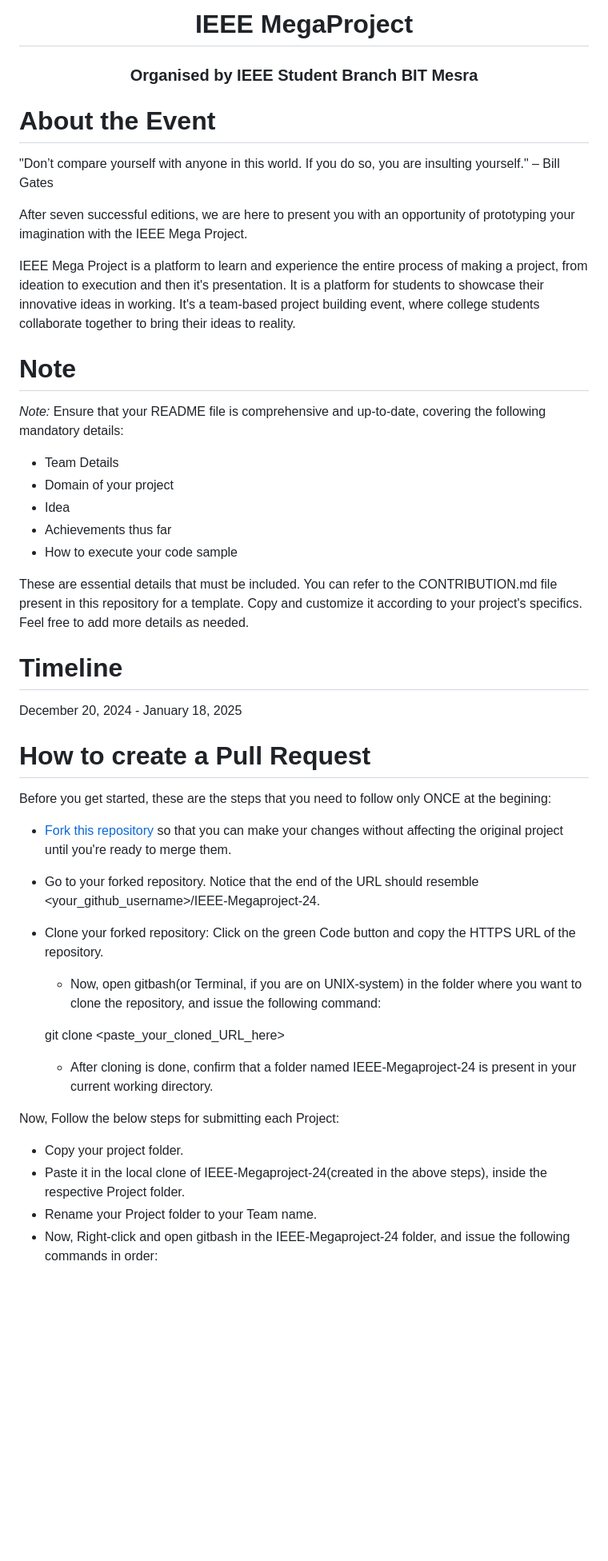
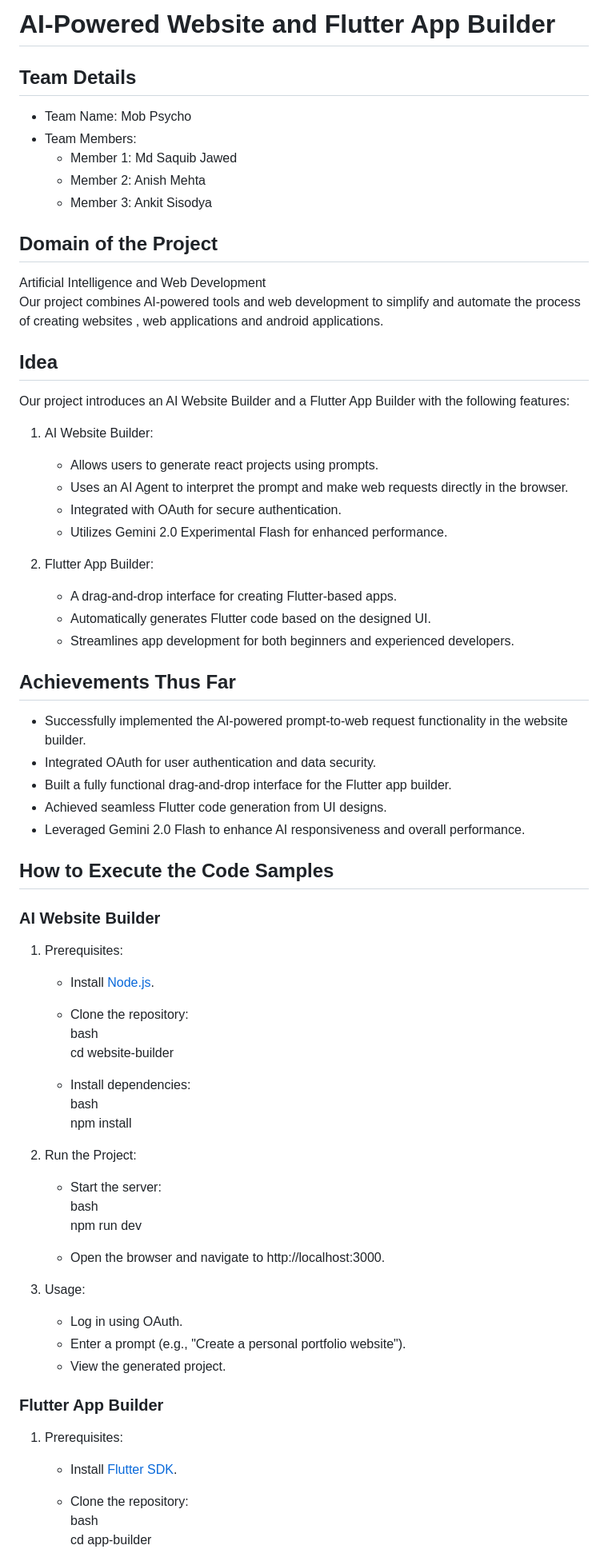
Before and after one commit to ieeebitmesra/IEEE-Megaproject-24, a Markdown page: Mob Pyscho/README.md, the part around the change printed below. Shown: that part at 80% size. Rendered like a GitHub page; blank space fills up the shorter version.

Commit message:
Update README.md to reflect project details and features of the AI-Powered Website and Flutter App Builder

```diff
--- a/Mob Pyscho/README.md
+++ b/Mob Pyscho/README.md
@@ -1,43 +1,64 @@
-<h1 align="center">IEEE MegaProject</h1>
-<h3 align="center">Organised by IEEE Student Branch BIT Mesra</h3>
+# AI-Powered Website and Flutter App Builder
 
-# About the Event
-"Don’t compare yourself with anyone in this world. If you do so, you are insulting yourself." – Bill Gates
+## Team Details
+- Team Name: Mob Psycho
+- Team Members:
+  - Member 1: Md Saquib Jawed
+  - Member 2: Anish Mehta
+  - Member 3: Ankit Sisodya
 
-After seven successful editions, we are here to present you with an opportunity of prototyping your imagination with the IEEE Mega Project.
+## Domain of the Project
+Artificial Intelligence and Web Development
+Our project combines AI-powered tools and web development to simplify and automate the process of creating websites , web applications and android applications.
 
-IEEE Mega Project is a platform to learn and experience the entire process of making a project, from ideation to execution and then it's presentation. It is a platform for students to showcase their innovative ideas in working.
-It's a team-based project building event, where college students collaborate together to bring their ideas to reality.
+## Idea
+Our project introduces an AI Website Builder and a Flutter App Builder with the following features:
+1. AI Website Builder:
+   - Allows users to generate react projects using prompts.
+   - Uses an AI Agent to interpret the prompt and make web requests directly in the browser.
+   - Integrated with OAuth for secure authentication.
+   - Utilizes Gemini 2.0 Experimental Flash for enhanced performance.
 
-# Note
-*Note:*
-Ensure that your README file is comprehensive and up-to-date, covering the following mandatory details:
-- Team Details
-- Domain of your project
-- Idea
-- Achievements thus far
-- How to execute your code sample
+2. Flutter App Builder:
+   - A drag-and-drop interface for creating Flutter-based apps.
+   - Automatically generates Flutter code based on the designed UI.
+   - Streamlines app development for both beginners and experienced developers.
 
-These are essential details that must be included. You can refer to the CONTRIBUTION.md file present in this repository for a template. Copy and customize it according to your project's specifics. Feel free to add more details as needed.
+## Achievements Thus Far
+- Successfully implemented the AI-powered prompt-to-web request functionality in the website builder.
+- Integrated OAuth for user authentication and data security.
+- Built a fully functional drag-and-drop interface for the Flutter app builder.
+- Achieved seamless Flutter code generation from UI designs.
+- Leveraged Gemini 2.0 Flash to enhance AI responsiveness and overall performance.
 
-# Timeline
-December 20, 2024 - January 18, 2025
+## How to Execute the Code Samples
 
-# How to create a Pull Request
-Before you get started, these are the steps that you need to follow only ONCE at the begining:
-- [Fork this repository](https://docs.github.com/en/github/getting-started-with-github/fork-a-repo#fork-an-example-repository) so that you can make your changes without affecting the original project until you're ready to merge them.
-- Go to your forked repository. Notice that the end of the URL should resemble <your_github_username>/IEEE-Megaproject-24.
-- Clone your forked repository: Click on the green Code button and copy the HTTPS URL of the repository.
-    - Now, open gitbash(or Terminal, if you are on UNIX-system) in the folder where you want to clone the repository, and issue the following command:
+### AI Website Builder
+1. Prerequisites:
+   - Install [Node.js](https://nodejs.org/).
+   - Clone the repository:
+     bash
+     cd website-builder
 
-    git clone <paste_your_cloned_URL_here>
+   - Install dependencies:
+     bash
+     npm install
 
-    - After cloning is done, confirm that a folder named IEEE-Megaproject-24 is present in your current working directory.
+2. Run the Project:
+   - Start the server:
+     bash
+     npm run dev
 
+   - Open the browser and navigate to http://localhost:3000.
+3. Usage:
+   - Log in using OAuth.
+   - Enter a prompt (e.g., "Create a personal portfolio website").
+   - View the generated project.
 
-Now, Follow the below steps for submitting each Project:
-- Copy your project folder.
-- Paste it in the local clone of IEEE-Megaproject-24(created in the above steps), inside the respective Project folder.
-- Rename your Project folder to your Team name.
-- Now, Right-click and open gitbash in the IEEE-Megaproject-24 folder, and issue the following commands in order:
+### Flutter App Builder
+1. Prerequisites:
+   - Install [Flutter SDK](https://flutter.dev/docs/get-started/install).
+   - Clone the repository:
+     bash
+     cd app-builder
 
```
Also changed, not shown: other parts of Mob Pyscho/README.md (+19 -7 lines).
